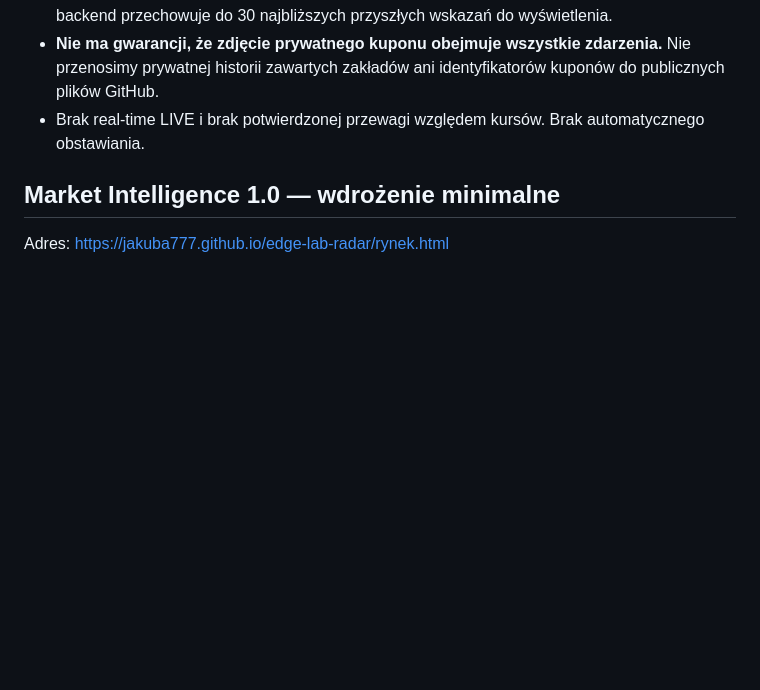
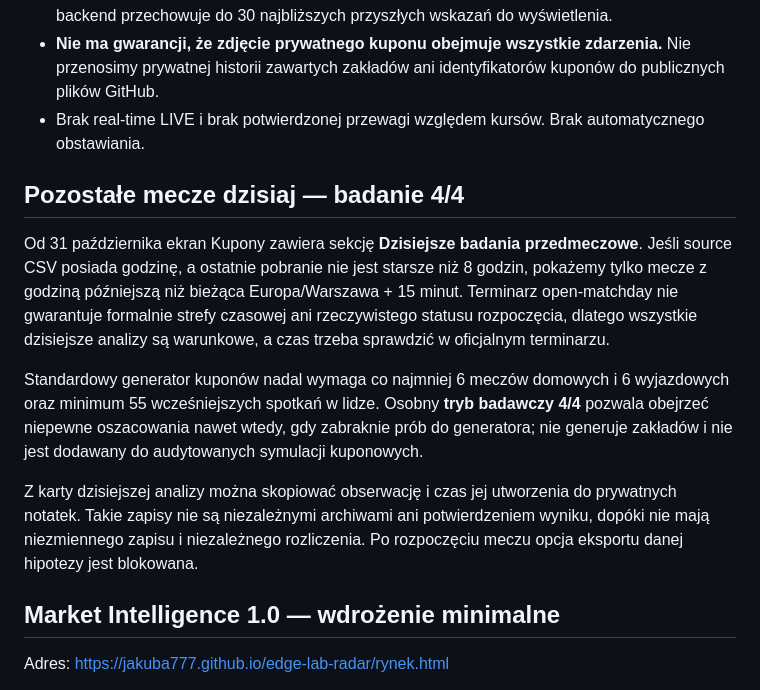
Before and after one commit to jakuba777/edge-lab-radar, a Markdown page: README.md, the part around the change. GitHub-like rendering; blank space fills up the shorter version.

Commit message:
Document remaining-today research and strict separation from coupon forecasts

```diff
--- a/README.md
+++ b/README.md
@@ -39,6 +39,26 @@ W Safari użyj Udostępnij → Dodaj do ekranu początkowego.
 - W archiwum historii najpierw najnowsze rozliczone, potem oczekujące od najbliższej daty; backend przechowuje do 30 najbliższych przyszłych wskazań do wyświetlenia.
 - **Nie ma gwarancji, że zdjęcie prywatnego kuponu obejmuje wszystkie zdarzenia.** Nie przenosimy prywatnej historii zawartych zakładów ani identyfikatorów kuponów do publicznych plików GitHub.
 - Brak real-time LIVE i brak potwierdzonej przewagi względem kursów. Brak automatycznego obstawiania.
+
+## Pozostałe mecze dzisiaj — badanie 4/4
+
+Od 31 października ekran Kupony zawiera sekcję **Dzisiejsze badania przedmeczowe**.
+Jeśli source CSV posiada godzinę, a ostatnie pobranie nie jest starsze niż 8 godzin,
+pokażemy tylko mecze z godziną późniejszą niż bieżąca Europa/Warszawa + 15 minut.
+Terminarz open-matchday nie gwarantuje formalnie strefy czasowej ani rzeczywistego
+statusu rozpoczęcia, dlatego wszystkie dzisiejsze analizy są warunkowe, a czas
+trzeba sprawdzić w oficjalnym terminarzu.
+
+Standardowy generator kuponów nadal wymaga co najmniej 6 meczów domowych
+i 6 wyjazdowych oraz minimum 55 wcześniejszych spotkań w lidze.
+Osobny **tryb badawczy 4/4** pozwala obejrzeć niepewne oszacowania nawet wtedy,
+gdy zabraknie prób do generatora; nie generuje zakładów i nie jest
+dodawany do audytowanych symulacji kuponowych.
+
+Z karty dzisiejszej analizy można skopiować obserwację i czas jej utworzenia
+do prywatnych notatek. Takie zapisy nie są niezależnymi archiwami ani
+potwierdzeniem wyniku, dopóki nie mają niezmiennego zapisu i niezależnego
+rozliczenia. Po rozpoczęciu meczu opcja eksportu danej hipotezy jest blokowana.
 
 ## Market Intelligence 1.0 — wdrożenie minimalne
 
```
